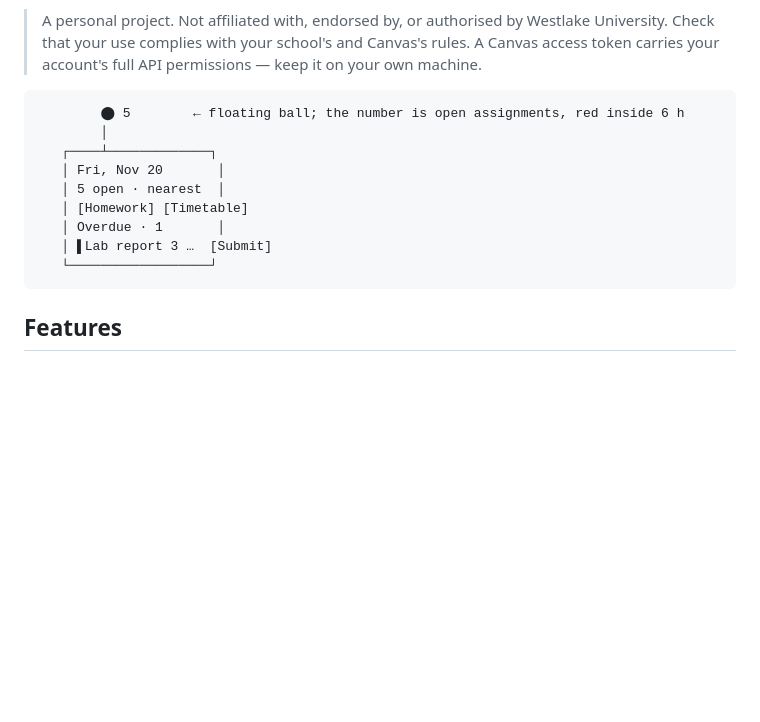
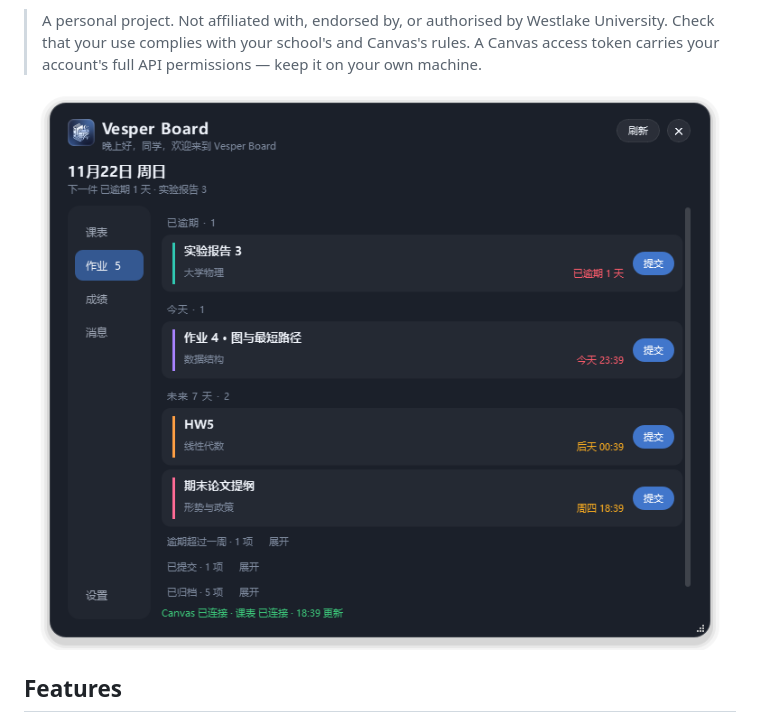
Before and after one commit to JiamingShi-JsPhys/vesper-board, a Markdown page: README_en.md, the part around the change. Rendered like a GitHub page; pictures changed too: assets/screenshot.png (added); blank space fills up the shorter version.

````diff
--- a/README_en.md
+++ b/README_en.md
@@ -38,17 +38,9 @@ It is not a plugin for WeCom or iWestlake — those clients do not expose a thir
 > Check that your use complies with your school's and Canvas's rules. A Canvas access token
 > carries your account's full API permissions — keep it on your own machine.
 
-```
-        ⬤ 5        ← floating ball; the number is open assignments, red inside 6 h
-        │
-   ┌────┴─────────────┐
-   │ Fri, Nov 20       │
-   │ 5 open · nearest  │
-   │ [Homework] [Timetable]
-   │ Overdue · 1       │
-   │ ▌Lab report 3 …  [Submit]
-   └──────────────────┘
-```
+<p align="center">
+  <img src="assets/screenshot.png" alt="Vesper Board panel: assignment list and timetable" width="760">
+</p>
 
 ## Features
 
````
Also changed, not shown: AGENTS.md (+1 -1 lines), README.md (+3 -11 lines).
